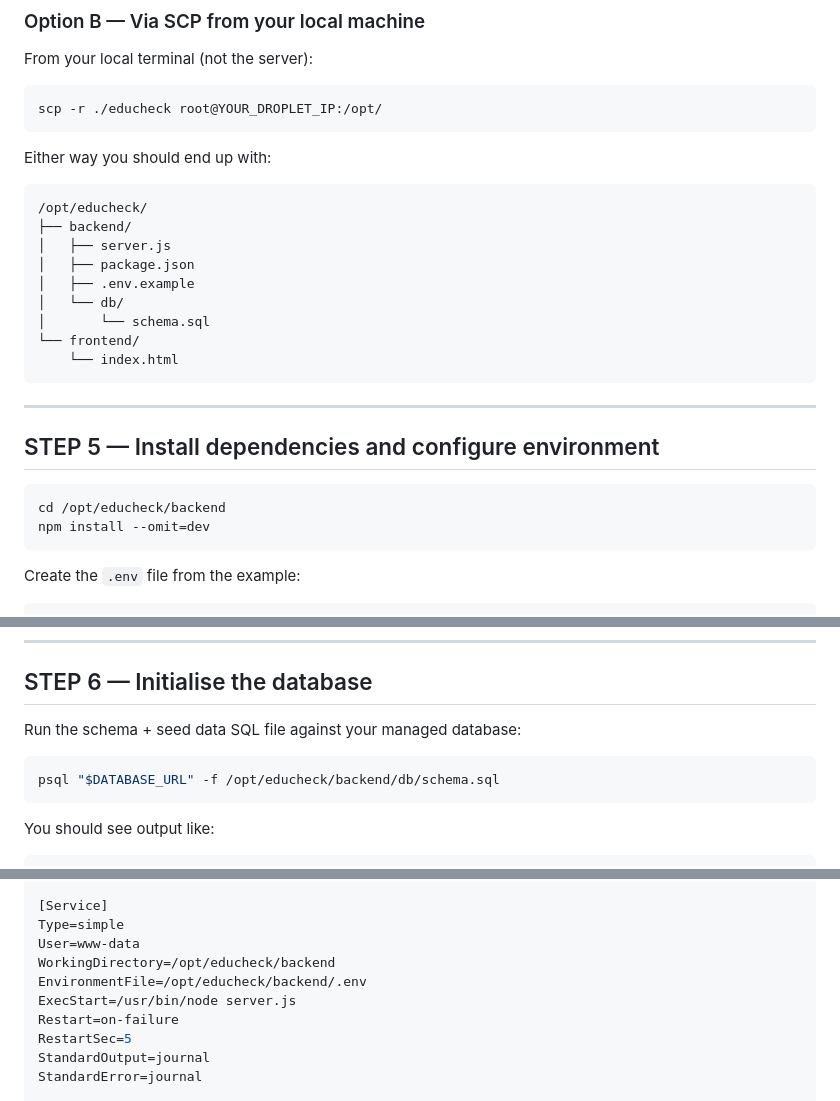
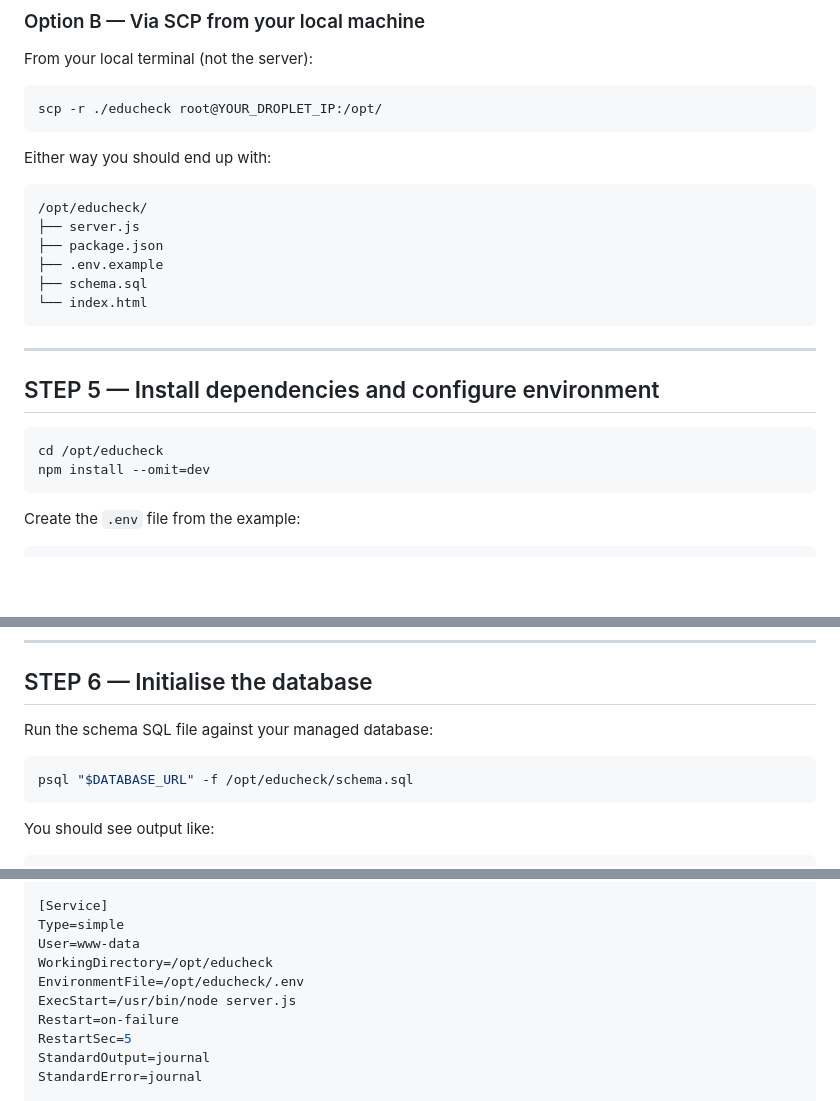
Before and after one commit to cerccongo/educheckapp, a Markdown page: DEPLOY.md, 3 parts joined by grey strips. Rendered like a GitHub page; blank space fills up the shorter version.

Commit message:
Update DEPLOY.md to reflect flat repo structure
Agent-Logs-Url: https://github.com/cerccongo/educheckapp/sessions/3e9e1058-356d-4b53-8a17-535e706d21ac

Co-authored-by: bitamala <33967676+bitamala@users.noreply.github.com>

````diff
--- a/DEPLOY.md
+++ b/DEPLOY.md
@@ -125,14 +125,11 @@ Either way you should end up with:
 
 ```
 /opt/educheck/
-├── backend/
-│   ├── server.js
-│   ├── package.json
-│   ├── .env.example
-│   └── db/
-│       └── schema.sql
-└── frontend/
-    └── index.html
+├── server.js
+├── package.json
+├── .env.example
+├── schema.sql
+└── index.html
 ```
 
 ---
@@ -140,7 +137,7 @@ Either way you should end up with:
 ## STEP 5 — Install dependencies and configure environment
 
 ```bash
-cd /opt/educheck/backend
+cd /opt/educheck
 npm install --omit=dev
 ```
 
@@ -166,10 +163,10 @@ Save with `Ctrl+O`, exit with `Ctrl+X`.
 
 ## STEP 6 — Initialise the database
 
-Run the schema + seed data SQL file against your managed database:
+Run the schema SQL file against your managed database:
 
 ```bash
-psql "$DATABASE_URL" -f /opt/educheck/backend/db/schema.sql
+psql "$DATABASE_URL" -f /opt/educheck/schema.sql
 ```
 
 You should see output like:
@@ -209,8 +206,8 @@ After=network.target
 [Service]
 Type=simple
 User=www-data
-WorkingDirectory=/opt/educheck/backend
-EnvironmentFile=/opt/educheck/backend/.env
+WorkingDirectory=/opt/educheck
+EnvironmentFile=/opt/educheck/.env
 ExecStart=/usr/bin/node server.js
 Restart=on-failure
 RestartSec=5
````
Also changed, not shown: other parts of DEPLOY.md (+3 -3 lines).
